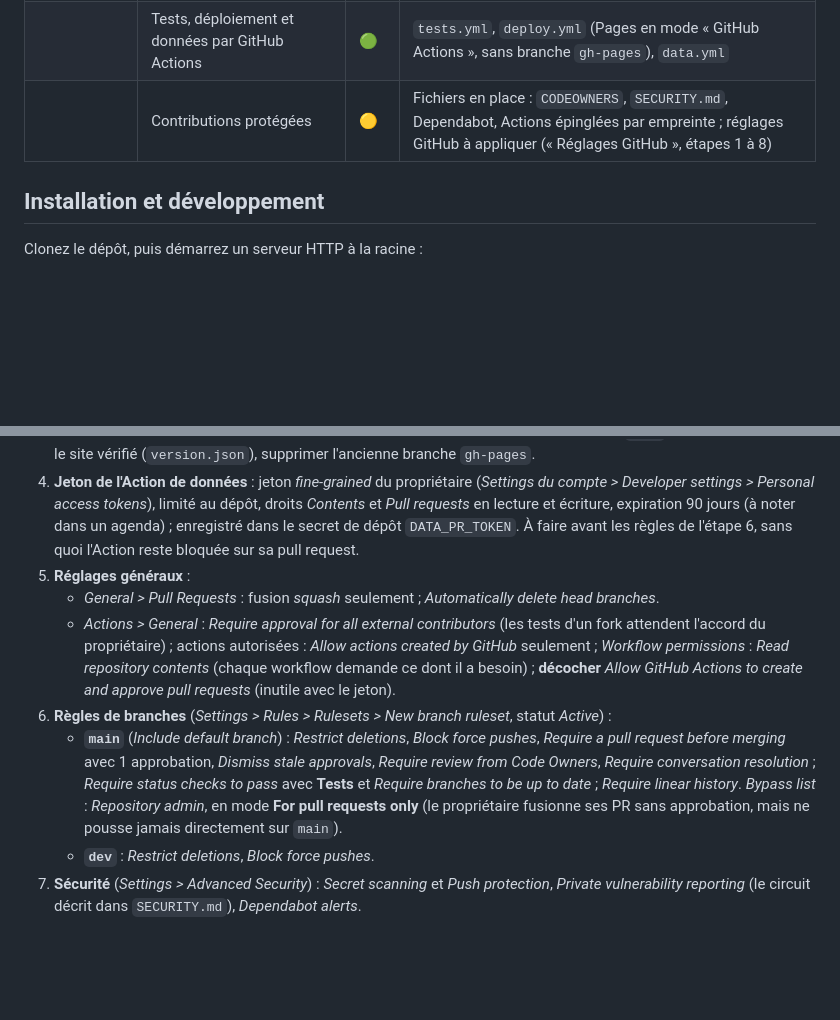
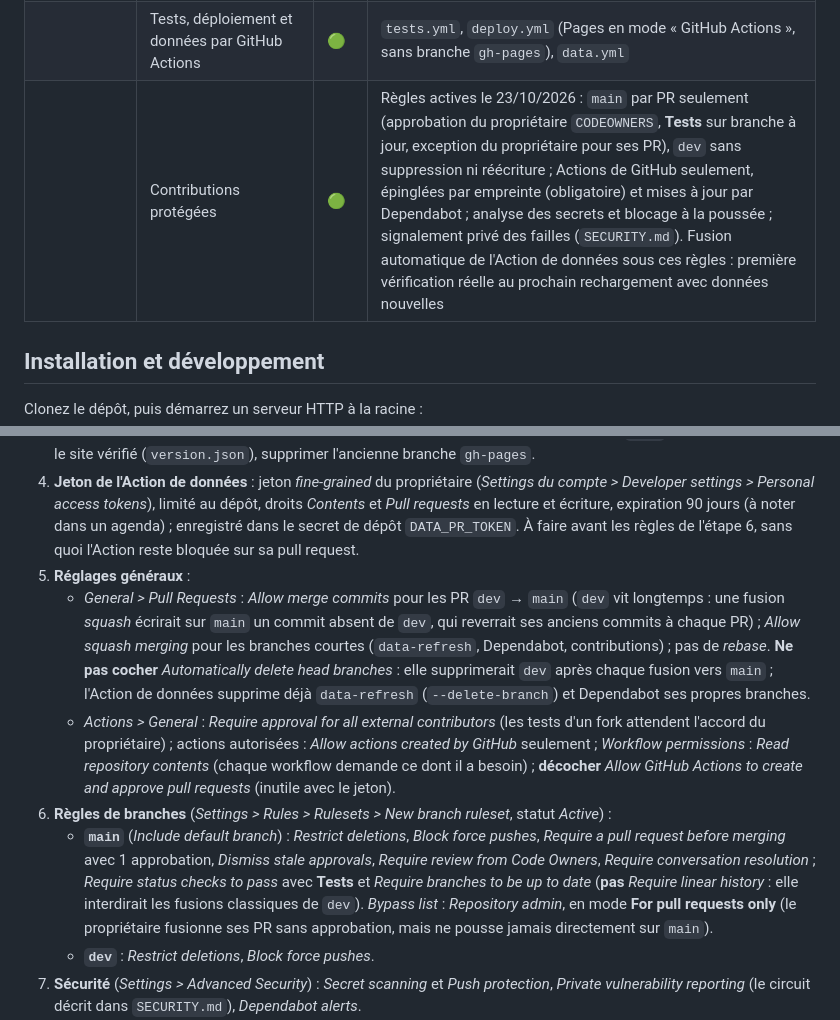
Before and after one commit to oreLINK/terminus, a Markdown page: README.md, 2 parts joined by grey strips. Drawn GitHub-style; blank space fills up the shorter version.

Commit message:
feat: update contribution guidelines and branch rules for enhanced security and collaboration (#20)

```diff
--- a/README.md
+++ b/README.md
@@ -61,7 +61,7 @@ Ce que le code sait faire, vu du développeur. Les fonctionnalités vues par l'u
 | | Comparateur des deux méthodes (Jules) | 🟢 | `npm run compare -- --mode last-bus` ; écarts classés (fantômes, temps réel…) |
 | | Serveur local sans cache | 🟢 | `npm run serve` |
 | | Tests, déploiement et données par GitHub Actions | 🟢 | `tests.yml`, `deploy.yml` (Pages en mode « GitHub Actions », sans branche `gh-pages`), `data.yml` |
-| | Contributions protégées | 🟡 | Fichiers en place : `CODEOWNERS`, `SECURITY.md`, Dependabot, Actions épinglées par empreinte ; réglages GitHub à appliquer (« Réglages GitHub », étapes 1 à 8) |
+| | Contributions protégées | 🟢 | Règles actives le 23/10/2026 : `main` par PR seulement (approbation du propriétaire `CODEOWNERS`, **Tests** sur branche à jour, exception du propriétaire pour ses PR), `dev` sans suppression ni réécriture ; Actions de GitHub seulement, épinglées par empreinte (obligatoire) et mises à jour par Dependabot ; analyse des secrets et blocage à la poussée ; signalement privé des failles (`SECURITY.md`). Fusion automatique de l'Action de données sous ces règles : première vérification réelle au prochain rechargement avec données nouvelles |
 
 ## Installation et développement
 
@@ -167,10 +167,10 @@ Ces réglages vivent dans GitHub, pas dans le dépôt : vérifiez-les dans **Set
 3. **Publication** : *Settings > Pages > Build and deployment > Source : GitHub Actions*, **juste avant** de fusionner le `deploy.yml` qui utilise `actions/deploy-pages` (sinon son premier déploiement échoue : le relancer depuis l'onglet Actions). Puis *Settings > Environments > github-pages > Deployment branches* : `main` seulement. Une fois le site vérifié (`version.json`), supprimer l'ancienne branche `gh-pages`.
 4. **Jeton de l'Action de données** : jeton *fine-grained* du propriétaire (*Settings du compte > Developer settings > Personal access tokens*), limité au dépôt, droits *Contents* et *Pull requests* en lecture et écriture, expiration 90 jours (à noter dans un agenda) ; enregistré dans le secret de dépôt `DATA_PR_TOKEN`. À faire avant les règles de l'étape 6, sans quoi l'Action reste bloquée sur sa pull request.
 5. **Réglages généraux** :
-   - *General > Pull Requests* : fusion *squash* seulement ; *Automatically delete head branches*.
+   - *General > Pull Requests* : *Allow merge commits* pour les PR `dev` → `main` (`dev` vit longtemps : une fusion *squash* écrirait sur `main` un commit absent de `dev`, qui reverrait ses anciens commits à chaque PR) ; *Allow squash merging* pour les branches courtes (`data-refresh`, Dependabot, contributions) ; pas de *rebase*. **Ne pas cocher** *Automatically delete head branches* : elle supprimerait `dev` après chaque fusion vers `main` ; l'Action de données supprime déjà `data-refresh` (`--delete-branch`) et Dependabot ses propres branches.
    - *Actions > General* : *Require approval for all external contributors* (les tests d'un fork attendent l'accord du propriétaire) ; actions autorisées : *Allow actions created by GitHub* seulement ; *Workflow permissions* : *Read repository contents* (chaque workflow demande ce dont il a besoin) ; **décocher** *Allow GitHub Actions to create and approve pull requests* (inutile avec le jeton).
 6. **Règles de branches** (*Settings > Rules > Rulesets > New branch ruleset*, statut *Active*) :
-   - **`main`** (*Include default branch*) : *Restrict deletions*, *Block force pushes*, *Require a pull request before merging* avec 1 approbation, *Dismiss stale approvals*, *Require review from Code Owners*, *Require conversation resolution* ; *Require status checks to pass* avec **Tests** et *Require branches to be up to date* ; *Require linear history*. *Bypass list* : *Repository admin*, en mode **For pull requests only** (le propriétaire fusionne ses PR sans approbation, mais ne pousse jamais directement sur `main`).
+   - **`main`** (*Include default branch*) : *Restrict deletions*, *Block force pushes*, *Require a pull request before merging* avec 1 approbation, *Dismiss stale approvals*, *Require review from Code Owners*, *Require conversation resolution* ; *Require status checks to pass* avec **Tests** et *Require branches to be up to date* (**pas** *Require linear history* : elle interdirait les fusions classiques de `dev`). *Bypass list* : *Repository admin*, en mode **For pull requests only** (le propriétaire fusionne ses PR sans approbation, mais ne pousse jamais directement sur `main`).
    - **`dev`** : *Restrict deletions*, *Block force pushes*.
 7. **Sécurité** (*Settings > Advanced Security*) : *Secret scanning* et *Push protection*, *Private vulnerability reporting* (le circuit décrit dans `SECURITY.md`), *Dependabot alerts*.
 8. **Vérifier** : une poussée directe sur `main` est refusée ; une PR `dev` → `main` attend **Tests** puis se fusionne par l'exception ; l'Action « Données du réseau » lancée à la main ouvre sa PR, attend les tests, fusionne et déclenche la mise en ligne ; la première PR de Dependabot passe par les mêmes contrôles.
```
